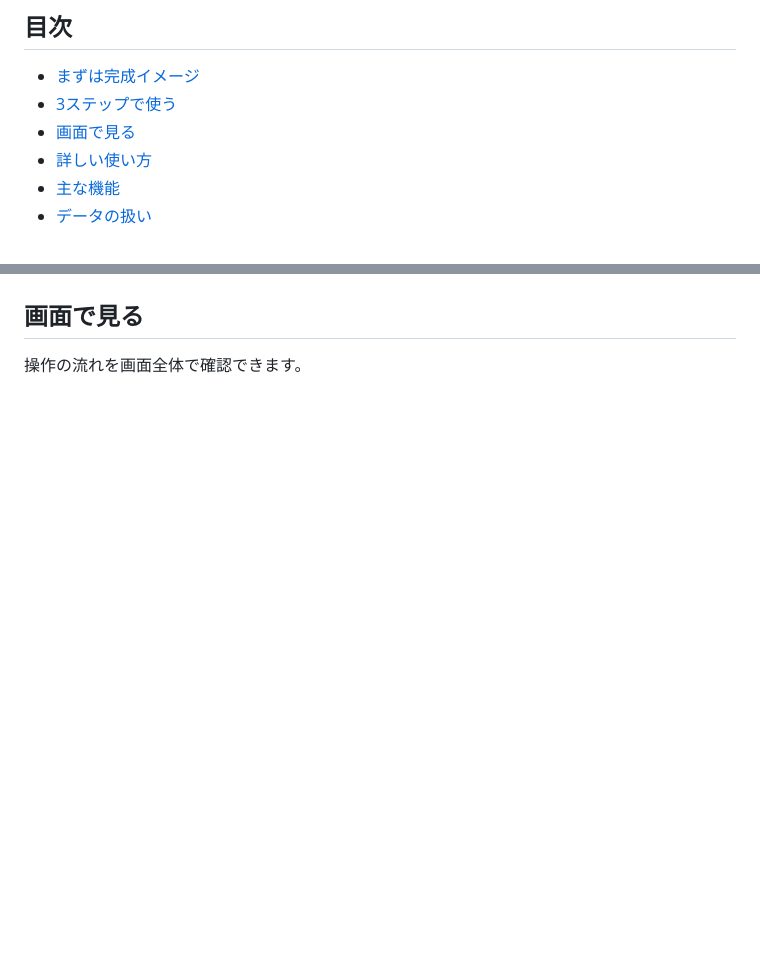
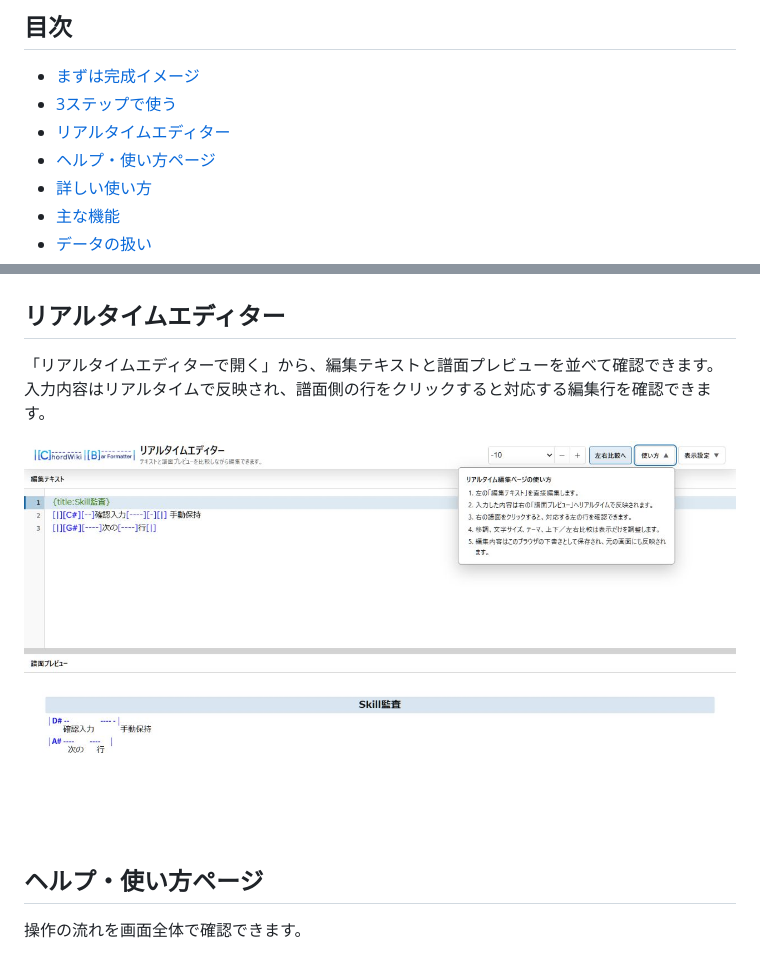
Before and after one commit to mapida222/ChordWiki-Bar-Formatter, a Markdown page: README.md, 2 parts joined by grey strips. Drawn GitHub-style; pictures changed too: docs/images/readme-realtime-editor.png (added); blank space fills up the shorter version.

Commit message:
[LAYOUT-026] リアルタイムエディターとREADMEを更新
READMEキャプチャ更新とリアルタイムエディター改善を反映

```diff
--- a/README.md
+++ b/README.md
@@ -15,7 +15,8 @@ ChordPro形式のコード譜へ、**小節線と音の長さを表す記号を
 
 - [まずは完成イメージ](#まずは完成イメージ)
 - [3ステップで使う](#3ステップで使う)
-- [画面で見る](#画面で見る)
+- [リアルタイムエディター](#リアルタイムエディター)
+- [ヘルプ・使い方ページ](#ヘルプ使い方ページ)
 - [詳しい使い方](#詳しい使い方)
 - [主な機能](#主な機能)
 - [データの扱い](#データの扱い)
@@ -55,7 +56,13 @@ ChordPro形式のコード譜へ、**小節線と音の長さを表す記号を
 
 ![ChordWiki形式の譜面プレビュー](docs/images/readme-score-preview.png)
 
-## 画面で見る
+## リアルタイムエディター
+
+「リアルタイムエディターで開く」から、編集テキストと譜面プレビューを並べて確認できます。入力内容はリアルタイムで反映され、譜面側の行をクリックすると対応する編集行を確認できます。
+
+![リアルタイムエディター](docs/images/readme-realtime-editor.png)
+
+## ヘルプ・使い方ページ
 
 操作の流れを画面全体で確認できます。
 
```
Also changed, not shown: MANAGEMENT_IDS.md (+5 -0 lines), 10 other files.
